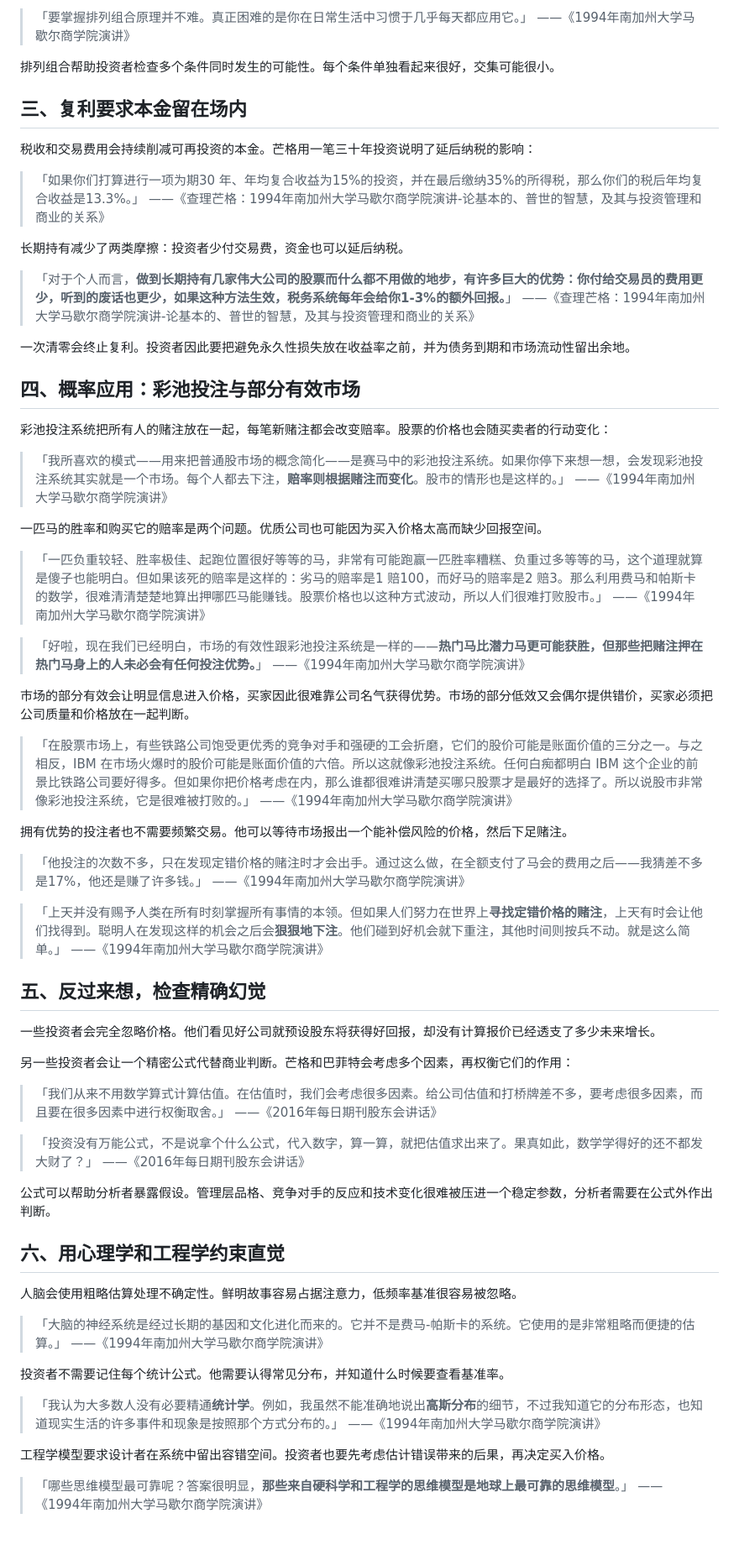
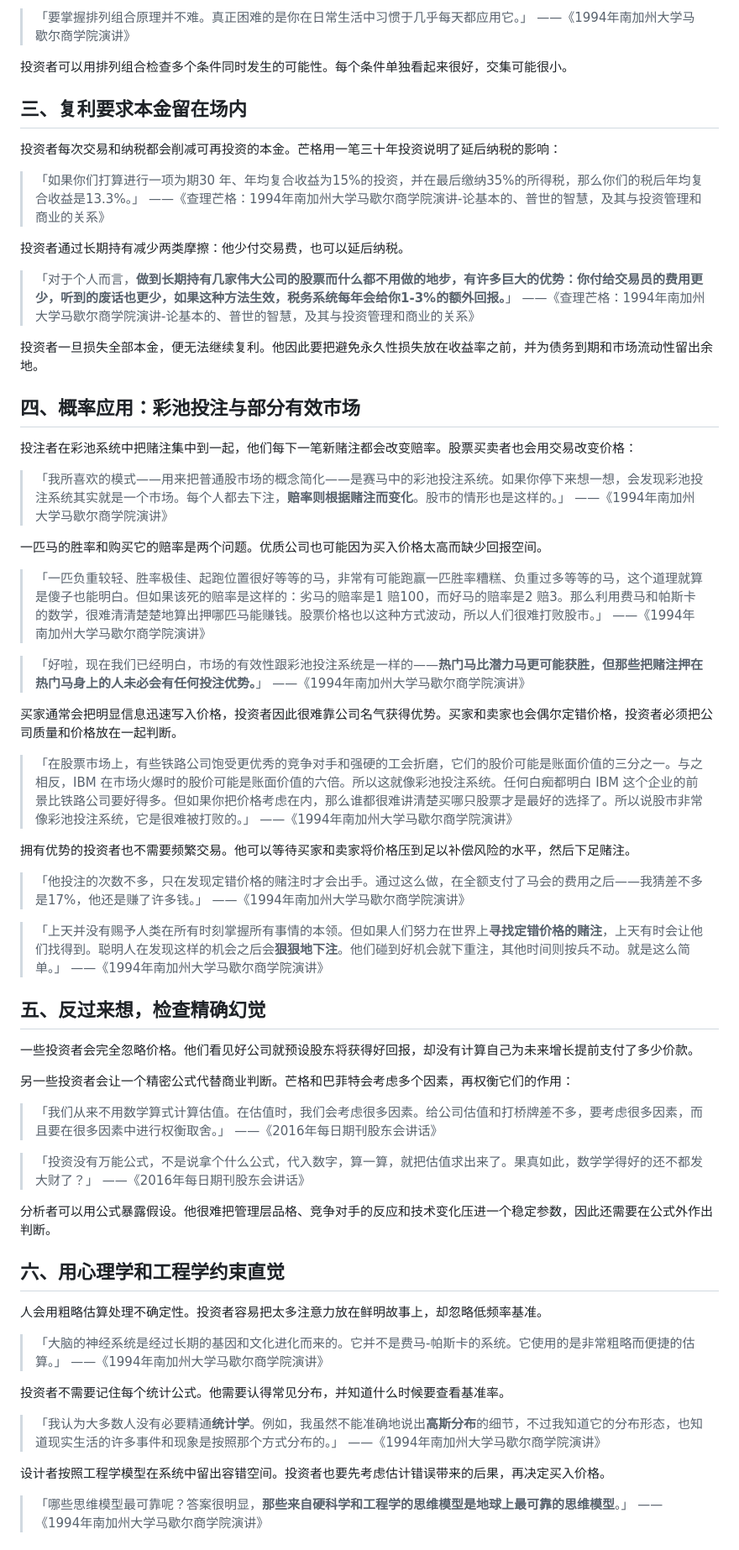
Before and after one commit to Esdeath/website_munger, a Markdown page: articles/思维模型讲义02-数学不是公式而是判断力.md, the part around one of its changes. Shown at 84% size. Rendered like a GitHub page.

```diff
--- a/articles/思维模型讲义02-数学不是公式而是判断力.md
+++ b/articles/思维模型讲义02-数学不是公式而是判断力.md
@@ -41,25 +41,25 @@ date: 2026-07-04
 > 「要掌握排列组合原理并不难。真正困难的是你在日常生活中习惯于几乎每天都应用它。」
 > ——《1994年南加州大学马歇尔商学院演讲》
 
-排列组合帮助投资者检查多个条件同时发生的可能性。每个条件单独看起来很好，交集可能很小。
+投资者可以用排列组合检查多个条件同时发生的可能性。每个条件单独看起来很好，交集可能很小。
 
 ## 三、复利要求本金留在场内
 
-税收和交易费用会持续削减可再投资的本金。芒格用一笔三十年投资说明了延后纳税的影响：
+投资者每次交易和纳税都会削减可再投资的本金。芒格用一笔三十年投资说明了延后纳税的影响：
 
 > 「如果你们打算进行一项为期30 年、年均复合收益为15%的投资，并在最后缴纳35%的所得税，那么你们的税后年均复合收益是13.3%。」
 > ——《查理芒格：1994年南加州大学马歇尔商学院演讲-论基本的、普世的智慧，及其与投资管理和商业的关系》
 
-长期持有减少了两类摩擦：投资者少付交易费，资金也可以延后纳税。
+投资者通过长期持有减少两类摩擦：他少付交易费，也可以延后纳税。
 
 > 「对于个人而言，**做到长期持有几家伟大公司的股票而什么都不用做的地步，有许多巨大的优势：你付给交易员的费用更少，听到的废话也更少，如果这种方法生效，税务系统每年会给你1-3%的额外回报。**」
 > ——《查理芒格：1994年南加州大学马歇尔商学院演讲-论基本的、普世的智慧，及其与投资管理和商业的关系》
 
-一次清零会终止复利。投资者因此要把避免永久性损失放在收益率之前，并为债务到期和市场流动性留出余地。
+投资者一旦损失全部本金，便无法继续复利。他因此要把避免永久性损失放在收益率之前，并为债务到期和市场流动性留出余地。
 
 ## 四、概率应用：彩池投注与部分有效市场
 
-彩池投注系统把所有人的赌注放在一起，每笔新赌注都会改变赔率。股票的价格也会随买卖者的行动变化：
+投注者在彩池系统中把赌注集中到一起，他们每下一笔新赌注都会改变赔率。股票买卖者也会用交易改变价格：
 
 > 「我所喜欢的模式——用来把普通股市场的概念简化——是赛马中的彩池投注系统。如果你停下来想一想，会发现彩池投注系统其实就是一个市场。每个人都去下注，**赔率则根据赌注而变化**。股市的情形也是这样的。」
 > ——《1994年南加州大学马歇尔商学院演讲》
@@ -72,12 +72,12 @@ date: 2026-07-04
 > 「好啦，现在我们已经明白，市场的有效性跟彩池投注系统是一样的——**热门马比潜力马更可能获胜，但那些把赌注押在热门马身上的人未必会有任何投注优势。**」
 > ——《1994年南加州大学马歇尔商学院演讲》
 
-市场的部分有效会让明显信息进入价格，买家因此很难靠公司名气获得优势。市场的部分低效又会偶尔提供错价，买家必须把公司质量和价格放在一起判断。
+买家通常会把明显信息迅速写入价格，投资者因此很难靠公司名气获得优势。买家和卖家也会偶尔定错价格，投资者必须把公司质量和价格放在一起判断。
 
 > 「在股票市场上，有些铁路公司饱受更优秀的竞争对手和强硬的工会折磨，它们的股价可能是账面价值的三分之一。与之相反，IBM 在市场火爆时的股价可能是账面价值的六倍。所以这就像彩池投注系统。任何白痴都明白 IBM 这个企业的前景比铁路公司要好得多。但如果你把价格考虑在内，那么谁都很难讲清楚买哪只股票才是最好的选择了。所以说股市非常像彩池投注系统，它是很难被打败的。」
 > ——《1994年南加州大学马歇尔商学院演讲》
 
-拥有优势的投注者也不需要频繁交易。他可以等待市场报出一个能补偿风险的价格，然后下足赌注。
+拥有优势的投资者也不需要频繁交易。他可以等待买家和卖家将价格压到足以补偿风险的水平，然后下足赌注。
 
 > 「他投注的次数不多，只在发现定错价格的赌注时才会出手。通过这么做，在全额支付了马会的费用之后——我猜差不多是17%，他还是赚了许多钱。」
 > ——《1994年南加州大学马歇尔商学院演讲》
@@ -87,7 +87,7 @@ date: 2026-07-04
 
 ## 五、反过来想，检查精确幻觉
 
-一些投资者会完全忽略价格。他们看见好公司就预设股东将获得好回报，却没有计算报价已经透支了多少未来增长。
+一些投资者会完全忽略价格。他们看见好公司就预设股东将获得好回报，却没有计算自己为未来增长提前支付了多少价款。
 
 另一些投资者会让一个精密公式代替商业判断。芒格和巴菲特会考虑多个因素，再权衡它们的作用：
 
@@ -97,11 +97,11 @@ date: 2026-07-04
 > 「投资没有万能公式，不是说拿个什么公式，代入数字，算一算，就把估值求出来了。果真如此，数学学得好的还不都发大财了？」
 > ——《2016年每日期刊股东会讲话》
 
-公式可以帮助分析者暴露假设。管理层品格、竞争对手的反应和技术变化很难被压进一个稳定参数，分析者需要在公式外作出判断。
+分析者可以用公式暴露假设。他很难把管理层品格、竞争对手的反应和技术变化压进一个稳定参数，因此还需要在公式外作出判断。
 
 ## 六、用心理学和工程学约束直觉
 
-人脑会使用粗略估算处理不确定性。鲜明故事容易占据注意力，低频率基准很容易被忽略。
+人会用粗略估算处理不确定性。投资者容易把太多注意力放在鲜明故事上，却忽略低频率基准。
 
 > 「大脑的神经系统是经过长期的基因和文化进化而来的。它并不是费马-帕斯卡的系统。它使用的是非常粗略而便捷的估算。」
 > ——《1994年南加州大学马歇尔商学院演讲》
@@ -111,7 +111,7 @@ date: 2026-07-04
 > 「我认为大多数人没有必要精通**统计学**。例如，我虽然不能准确地说出**高斯分布**的细节，不过我知道它的分布形态，也知道现实生活的许多事件和现象是按照那个方式分布的。」
 > ——《1994年南加州大学马歇尔商学院演讲》
 
-工程学模型要求设计者在系统中留出容错空间。投资者也要先考虑估计错误带来的后果，再决定买入价格。
+设计者按照工程学模型在系统中留出容错空间。投资者也要先考虑估计错误带来的后果，再决定买入价格。
 
 > 「哪些思维模型最可靠呢？答案很明显，**那些来自硬科学和工程学的思维模型是地球上最可靠的思维模型**。」
 > ——《1994年南加州大学马歇尔商学院演讲》
```
Also changed, not shown: other parts of articles/思维模型讲义02-数学不是公式而是判断力.md (+8 -8 lines), articles/思维模型讲义01-为什么不能只拿一把锤子.md (+18 -18 lines), 1 other file.
